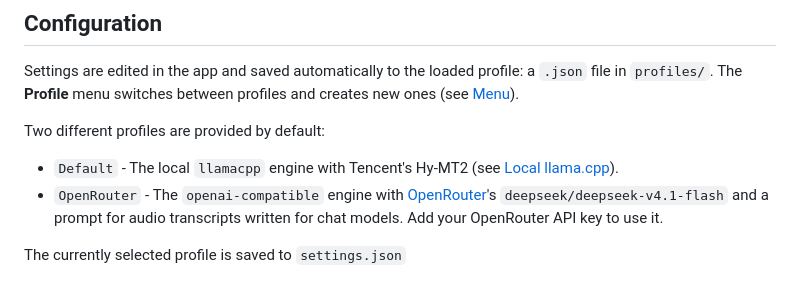
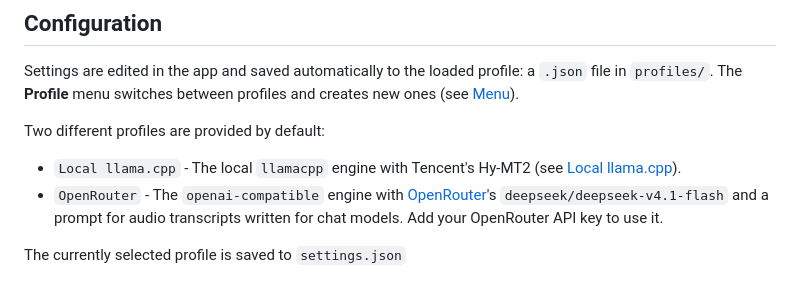
Before and after one commit to Makar8000/seconv-kikoeru, a Markdown page: README.md, the part around the change. Rendered like a GitHub page.

```diff
--- a/README.md
+++ b/README.md
@@ -17,7 +17,7 @@ Files will be translated in-place. Backups will be placed in a `.trans-metadata/
 Settings are edited in the app and saved automatically to the loaded profile: a `.json` file in `profiles/`. The **Profile** menu switches between profiles and creates new ones (see [Menu](#menu)).
 
 Two different profiles are provided by default:
-- `Default` - The local `llamacpp` engine with Tencent's Hy-MT2 (see [Local llama.cpp](#local-llamacpp)).
+- `Local llama.cpp` - The local `llamacpp` engine with Tencent's Hy-MT2 (see [Local llama.cpp](#local-llamacpp)).
 - `OpenRouter` - The `openai-compatible` engine with [OpenRouter](https://openrouter.ai/)'s `deepseek/deepseek-v4.1-flash` and a prompt for audio transcripts written for chat models. Add your OpenRouter API key to use it.
 
 The currently selected profile is saved to `settings.json`
```
